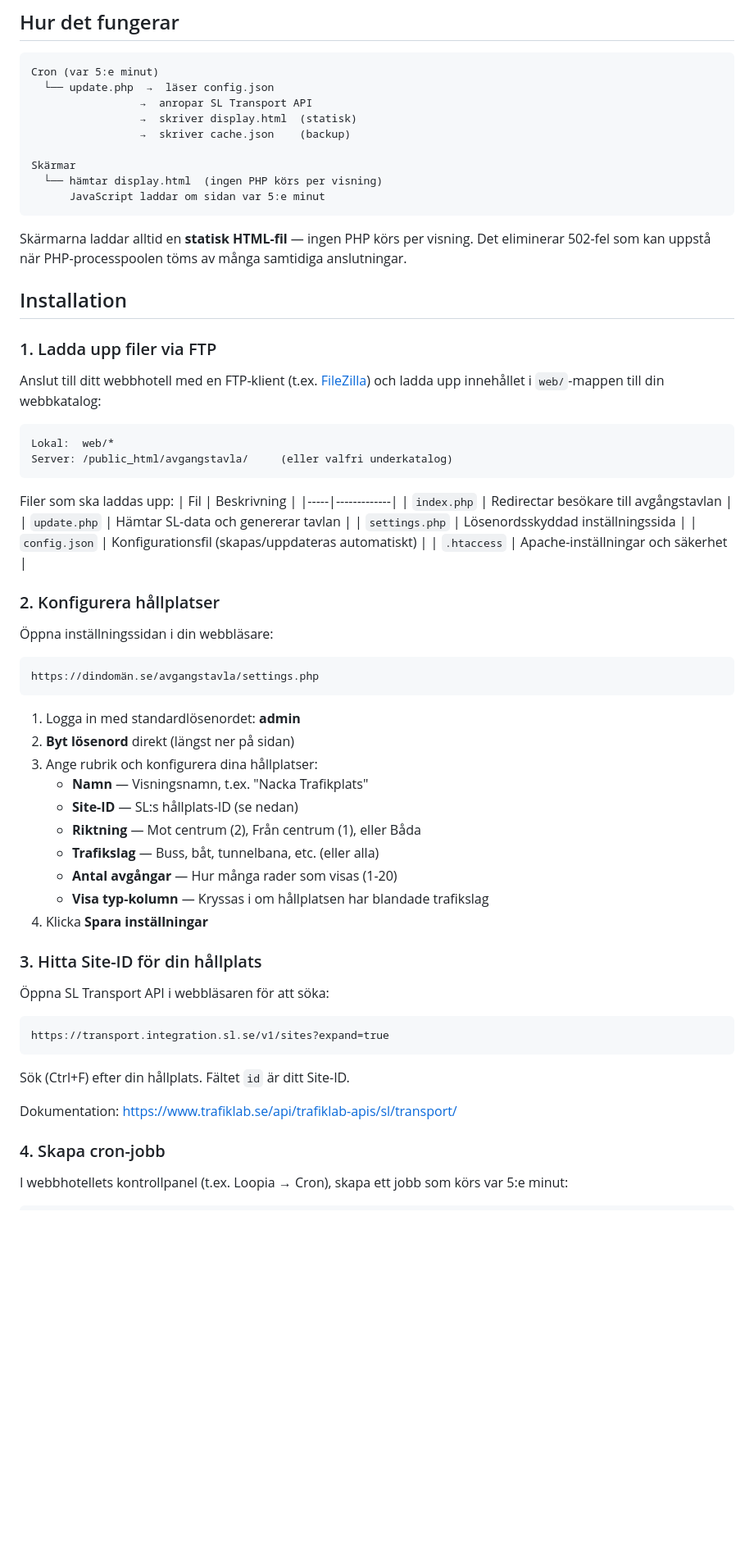
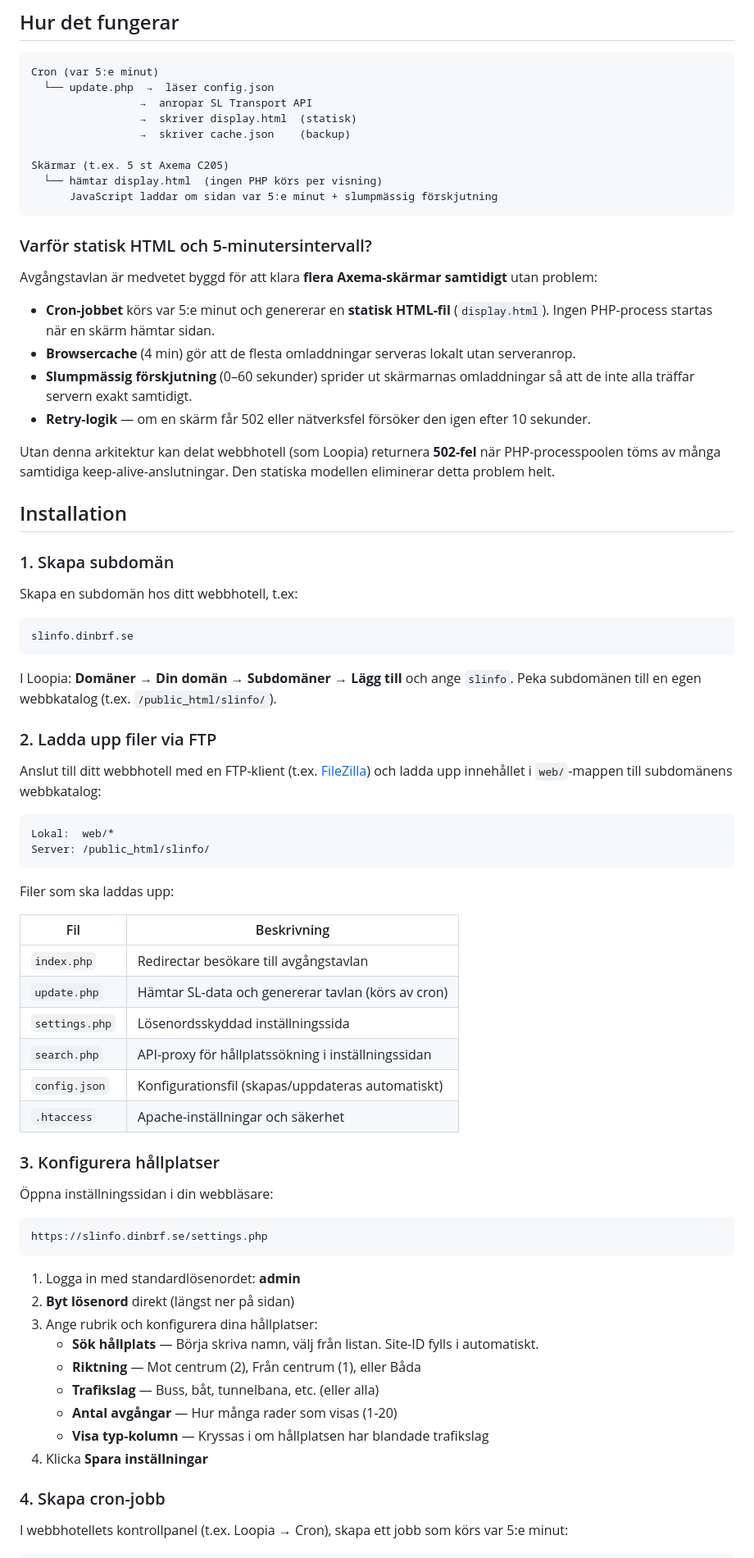
Before and after one commit to mickemartinsson/sl-avgangstavla, a Markdown page: README.md, the part around one of its changes. Shown at 82% size. Drawn GitHub-style; blank space fills up the shorter version.

Commit message:
Uppdatera README med subdomän, Axema-spellista och 502-skydd
Instruktioner för att sätta upp subdomän (slinfo.dinbrf.se),
konfigurera Axema C205-spellistor med länk, samt förklaring
av den statiska arkitekturen som förhindrar 502-fel vid
flera samtidiga skärmar.

Co-Authored-By: Claude Opus 4.6 (1M context) <noreply@anthropic.com>

````diff
--- a/README.md
+++ b/README.md
@@ -27,64 +27,72 @@ Cron (var 5:e minut)
                  →  skriver display.html  (statisk)
                  →  skriver cache.json    (backup)
 
-Skärmar
+Skärmar (t.ex. 5 st Axema C205)
   └── hämtar display.html  (ingen PHP körs per visning)
-      JavaScript laddar om sidan var 5:e minut
+      JavaScript laddar om sidan var 5:e minut + slumpmässig förskjutning
 ```
 
-Skärmarna laddar alltid en **statisk HTML-fil** — ingen PHP körs per visning. Det eliminerar 502-fel som kan uppstå när PHP-processpoolen töms av många samtidiga anslutningar.
+### Varför statisk HTML och 5-minutersintervall?
+
+Avgångstavlan är medvetet byggd för att klara **flera Axema-skärmar samtidigt** utan problem:
+
+- **Cron-jobbet** körs var 5:e minut och genererar en **statisk HTML-fil** (`display.html`). Ingen PHP-process startas när en skärm hämtar sidan.
+- **Browsercache** (4 min) gör att de flesta omladdningar serveras lokalt utan serveranrop.
+- **Slumpmässig förskjutning** (0–60 sekunder) sprider ut skärmarnas omladdningar så att de inte alla träffar servern exakt samtidigt.
+- **Retry-logik** — om en skärm får 502 eller nätverksfel försöker den igen efter 10 sekunder.
+
+Utan denna arkitektur kan delat webbhotell (som Loopia) returnera **502-fel** när PHP-processpoolen töms av många samtidiga keep-alive-anslutningar. Den statiska modellen eliminerar detta problem helt.
 
 ## Installation
 
-### 1. Ladda upp filer via FTP
+### 1. Skapa subdomän
 
-Anslut till ditt webbhotell med en FTP-klient (t.ex. [FileZilla](https://filezilla-project.org/)) och ladda upp innehållet i `web/`-mappen till din webbkatalog:
+Skapa en subdomän hos ditt webbhotell, t.ex:
+
+```
+slinfo.dinbrf.se
+```
+
+I Loopia: **Domäner → Din domän → Subdomäner → Lägg till** och ange `slinfo`. Peka subdomänen till en egen webbkatalog (t.ex. `/public_html/slinfo/`).
+
+### 2. Ladda upp filer via FTP
+
+Anslut till ditt webbhotell med en FTP-klient (t.ex. [FileZilla](https://filezilla-project.org/)) och ladda upp innehållet i `web/`-mappen till subdomänens webbkatalog:
 
 ```
 Lokal:  web/*
-Server: /public_html/avgangstavla/     (eller valfri underkatalog)
+Server: /public_html/slinfo/
 ```
 
 Filer som ska laddas upp:
+
 | Fil | Beskrivning |
 |-----|-------------|
 | `index.php` | Redirectar besökare till avgångstavlan |
-| `update.php` | Hämtar SL-data och genererar tavlan |
+| `update.php` | Hämtar SL-data och genererar tavlan (körs av cron) |
 | `settings.php` | Lösenordsskyddad inställningssida |
+| `search.php` | API-proxy för hållplatssökning i inställningssidan |
 | `config.json` | Konfigurationsfil (skapas/uppdateras automatiskt) |
 | `.htaccess` | Apache-inställningar och säkerhet |
 
-### 2. Konfigurera hållplatser
+### 3. Konfigurera hållplatser
 
 Öppna inställningssidan i din webbläsare:
 
 ```
-https://dindomän.se/avgangstavla/settings.php
+https://slinfo.dinbrf.se/settings.php
 ```
 
 1. Logga in med standardlösenordet: **admin**
 2. **Byt lösenord** direkt (längst ner på sidan)
 3. Ange rubrik och konfigurera dina hållplatser:
-   - **Namn** — Visningsnamn, t.ex. "Nacka Trafikplats"
-   - **Site-ID** — SL:s hållplats-ID (se nedan)
+   - **Sök hållplats** — Börja skriva namn, välj från listan. Site-ID fylls i automatiskt.
    - **Riktning** — Mot centrum (2), Från centrum (1), eller Båda
    - **Trafikslag** — Buss, båt, tunnelbana, etc. (eller alla)
    - **Antal avgångar** — Hur många rader som visas (1-20)
    - **Visa typ-kolumn** — Kryssas i om hållplatsen har blandade trafikslag
 4. Klicka **Spara inställningar**
 
-### 3. Hitta Site-ID för din hållplats
-
-Öppna SL Transport API i webbläsaren för att söka:
-
-```
-https://transport.integration.sl.se/v1/sites?expand=true
-```
-
-Sök (Ctrl+F) efter din hållplats. Fältet `id` är ditt Site-ID.
-
-Dokumentation: https://www.trafiklab.se/api/trafiklab-apis/sl/transport/
-
 ### 4. Skapa cron-jobb
 
 I webbhotellets kontrollpanel (t.ex. Loopia → Cron), skapa ett jobb som körs var 5:e minut:
````
Also changed, not shown: other parts of README.md (+16 -9 lines).
